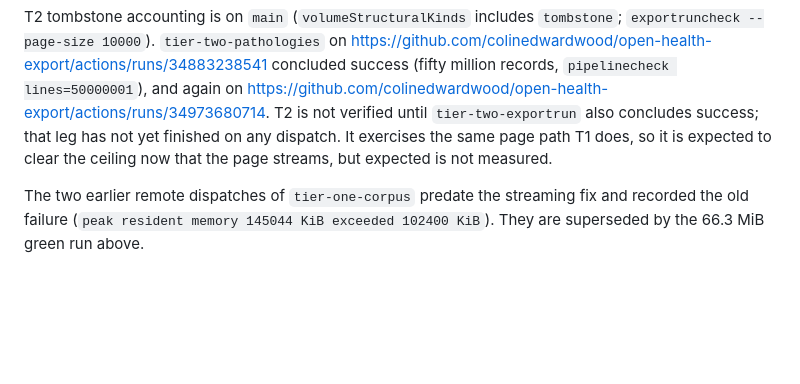
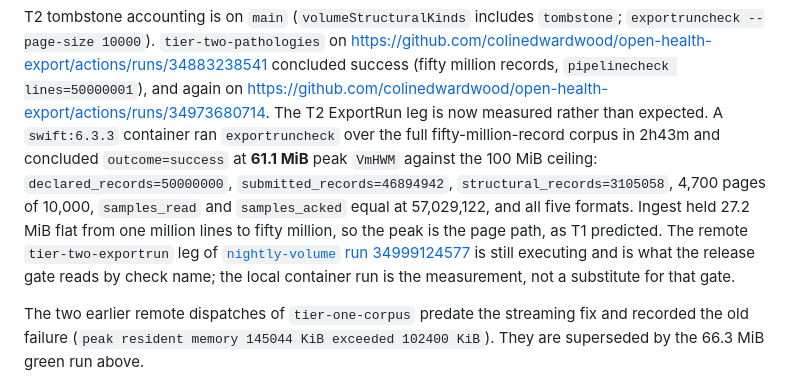
Before and after one commit to colinedwardwood/open-health-export, a Markdown page: docs/03-implementation/final-scope-audit.md, the part around the change. Drawn GitHub-style; blank space fills up the shorter version.

Commit message:
Record the measured T2 ExportRun memory result
The ExportRun leg of T2 was the last volume number this audit described as
expected rather than measured. A container run over the full fifty-million-record
corpus concluded success at 61.1 MiB peak against the 100 MiB ceiling, with
ingest flat at 27.2 MiB across the whole corpus, confirming T1's finding that the
peak is page-size bound. The remote leg the release gate reads by check name is
still executing and is not replaced by this.

Signed-off-by: colinedwardwood <woodce@gmail.com>

```diff
--- a/docs/03-implementation/final-scope-audit.md
+++ b/docs/03-implementation/final-scope-audit.md
@@ -64,10 +64,17 @@ https://github.com/colinedwardwood/open-health-export/actions/runs/34883238541
 concluded success (fifty million records, `pipelinecheck lines=50000001`), and
 again on
 https://github.com/colinedwardwood/open-health-export/actions/runs/34973680714.
-T2 is not verified until `tier-two-exportrun` also concludes success; that leg
-has not yet finished on any dispatch. It exercises the same page path T1 does,
-so it is expected to clear the ceiling now that the page streams, but expected
-is not measured.
+The T2 ExportRun leg is now measured rather than expected. A `swift:6.3.3`
+container ran `exportruncheck` over the full fifty-million-record corpus in
+2h43m and concluded `outcome=success` at **61.1 MiB** peak `VmHWM` against the
+100 MiB ceiling: `declared_records=50000000`, `submitted_records=46894942`,
+`structural_records=3105058`, 4,700 pages of 10,000, `samples_read` and
+`samples_acked` equal at 57,029,122, and all five formats. Ingest held 27.2 MiB
+flat from one million lines to fifty million, so the peak is the page path, as
+T1 predicted. The remote `tier-two-exportrun` leg of
+[`nightly-volume` run 34999124577](https://github.com/colinedwardwood/open-health-export/actions/runs/34999124577)
+is still executing and is what the release gate reads by check name; the local
+container run is the measurement, not a substitute for that gate.
 
 The two earlier remote dispatches of `tier-one-corpus` predate the streaming
 fix and recorded the old failure (`peak resident memory 145044 KiB exceeded
```
